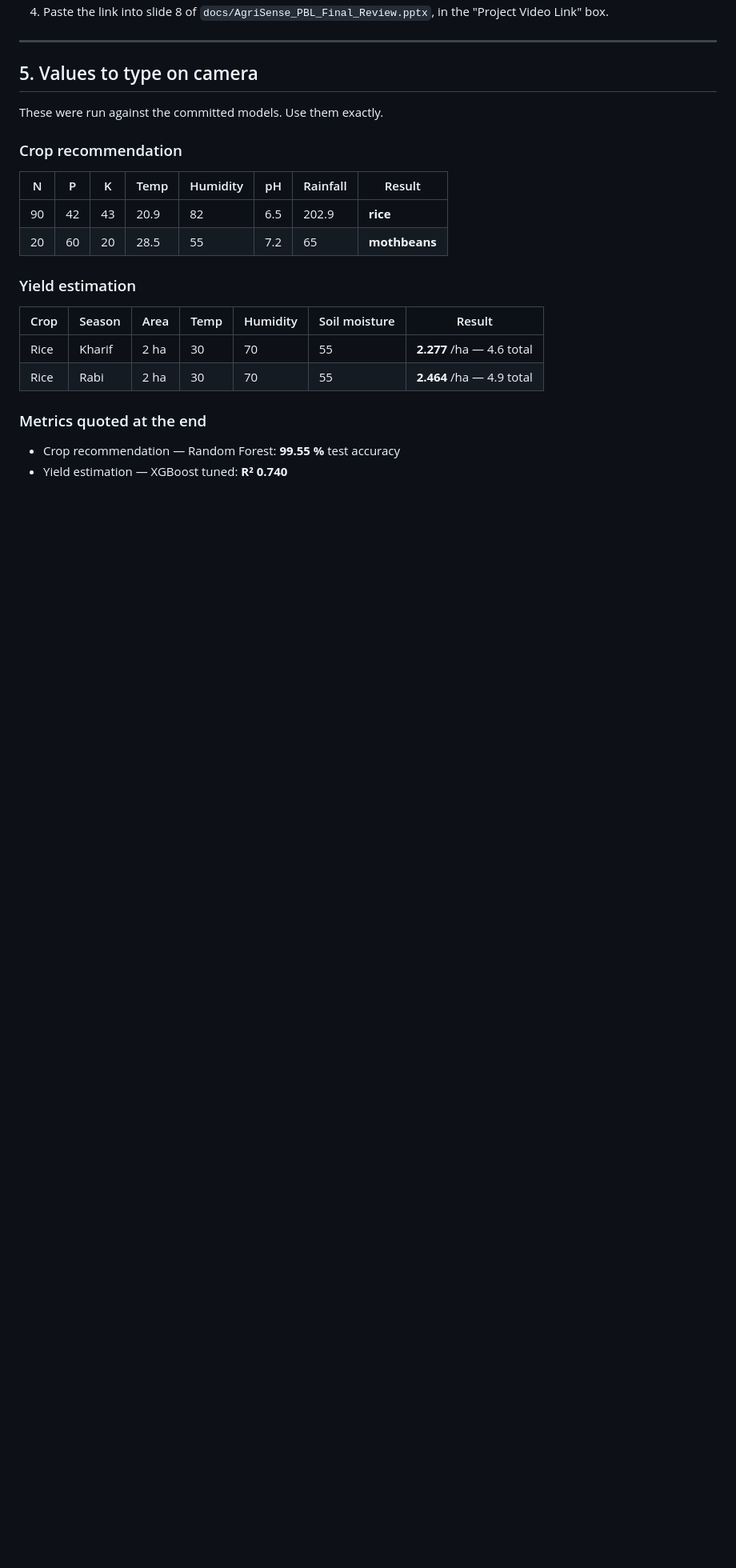
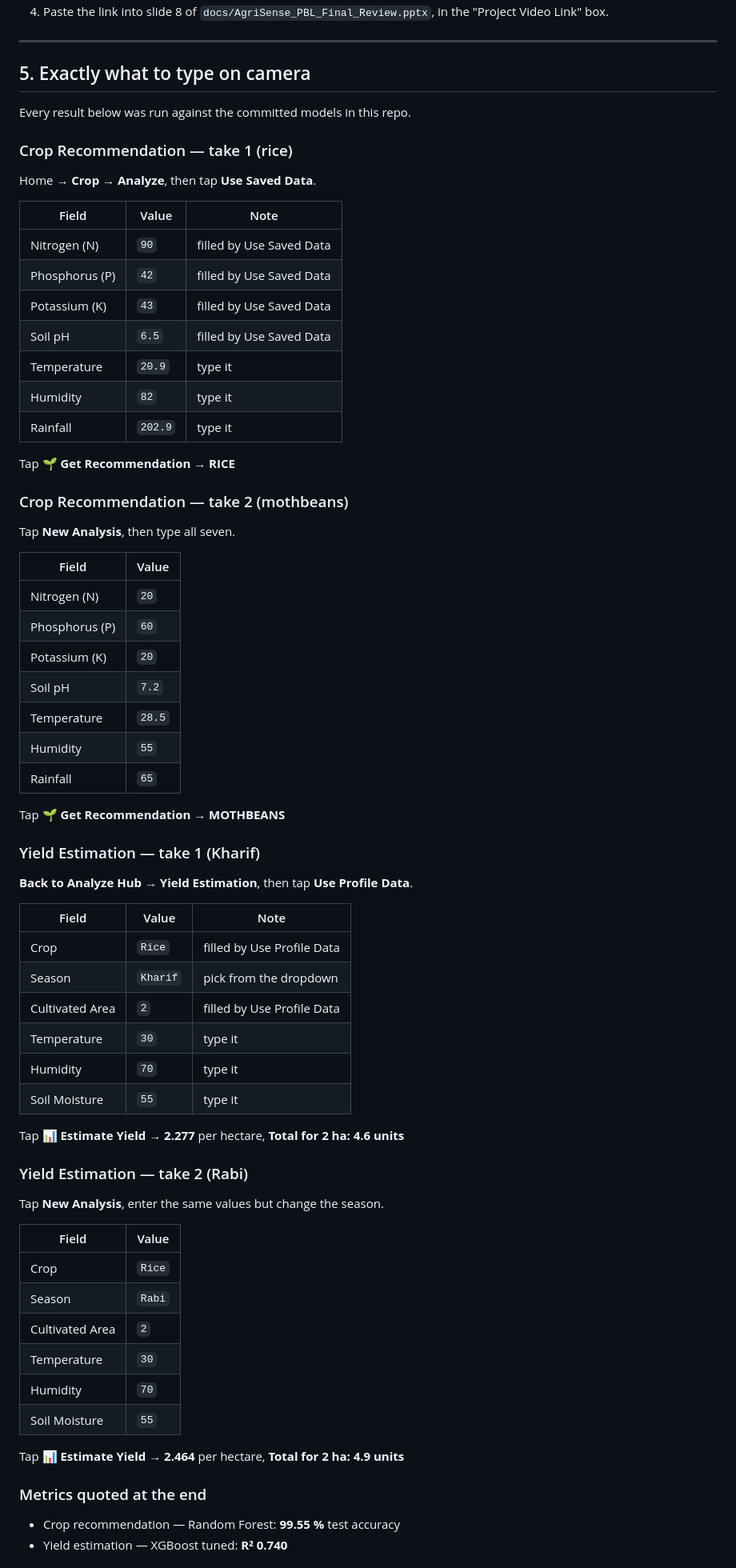
Before and after one commit to kartheeban-chelladurai/agri-decision-support-ml, a Markdown page: docs/DEMO_VIDEO_SCRIPT.md, the part around one of its changes. Shown at 80% size. Drawn GitHub-style; blank space fills up the shorter version.

```diff
--- a/docs/DEMO_VIDEO_SCRIPT.md
+++ b/docs/DEMO_VIDEO_SCRIPT.md
@@ -218,23 +244,71 @@ has an R squared of zero point seven four. All the code is on GitHub.
 
 ---
 
-## 5. Values to type on camera
+## 5. Exactly what to type on camera
 
-These were run against the committed models. Use them exactly.
+Every result below was run against the committed models in this repo.
 
-### Crop recommendation
+### Crop Recommendation — take 1 (rice)
 
-| N | P | K | Temp | Humidity | pH | Rainfall | Result |
-|---|---|---|---|---|---|---|---|
-| 90 | 42 | 43 | 20.9 | 82 | 6.5 | 202.9 | **rice** |
-| 20 | 60 | 20 | 28.5 | 55 | 7.2 | 65 | **mothbeans** |
+Home → **Crop → Analyze**, then tap **Use Saved Data**.
 
-### Yield estimation
+| Field | Value | Note |
+|---|---|---|
+| Nitrogen (N) | `90` | filled by Use Saved Data |
+| Phosphorus (P) | `42` | filled by Use Saved Data |
+| Potassium (K) | `43` | filled by Use Saved Data |
+| Soil pH | `6.5` | filled by Use Saved Data |
+| Temperature | `20.9` | type it |
+| Humidity | `82` | type it |
+| Rainfall | `202.9` | type it |
 
-| Crop | Season | Area | Temp | Humidity | Soil moisture | Result |
-|---|---|---|---|---|---|---|
-| Rice | Kharif | 2 ha | 30 | 70 | 55 | **2.277** /ha — 4.6 total |
-| Rice | Rabi | 2 ha | 30 | 70 | 55 | **2.464** /ha — 4.9 total |
+Tap **🌱 Get Recommendation** → **RICE**
+
+### Crop Recommendation — take 2 (mothbeans)
+
+Tap **New Analysis**, then type all seven.
+
+| Field | Value |
+|---|---|
+| Nitrogen (N) | `20` |
+| Phosphorus (P) | `60` |
+| Potassium (K) | `20` |
+| Soil pH | `7.2` |
+| Temperature | `28.5` |
+| Humidity | `55` |
+| Rainfall | `65` |
+
+Tap **🌱 Get Recommendation** → **MOTHBEANS**
+
+### Yield Estimation — take 1 (Kharif)
+
+**Back to Analyze Hub → Yield Estimation**, then tap **Use Profile Data**.
+
+| Field | Value | Note |
+|---|---|---|
+| Crop | `Rice` | filled by Use Profile Data |
+| Season | `Kharif` | pick from the dropdown |
+| Cultivated Area | `2` | filled by Use Profile Data |
+| Temperature | `30` | type it |
+| Humidity | `70` | type it |
+| Soil Moisture | `55` | type it |
+
+Tap **📊 Estimate Yield** → **2.277** per hectare, **Total for 2 ha: 4.6 units**
+
+### Yield Estimation — take 2 (Rabi)
+
+Tap **New Analysis**, enter the same values but change the season.
+
+| Field | Value |
+|---|---|
+| Crop | `Rice` |
+| Season | `Rabi` |
+| Cultivated Area | `2` |
+| Temperature | `30` |
+| Humidity | `70` |
+| Soil Moisture | `55` |
+
+Tap **📊 Estimate Yield** → **2.464** per hectare, **Total for 2 ha: 4.9 units**
 
 ### Metrics quoted at the end
 
```
Also changed, not shown: other parts of docs/DEMO_VIDEO_SCRIPT.md (+39 -13 lines).
